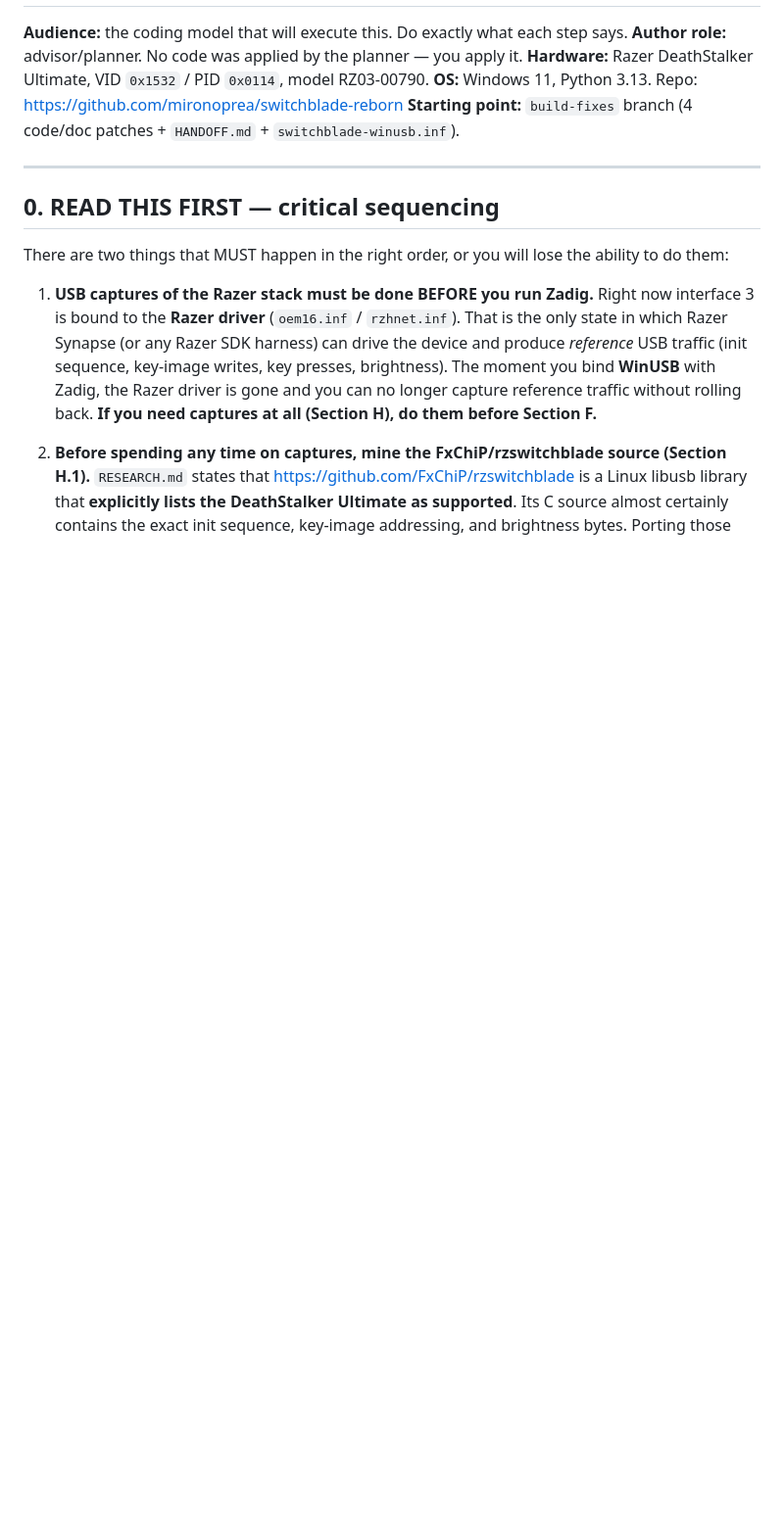
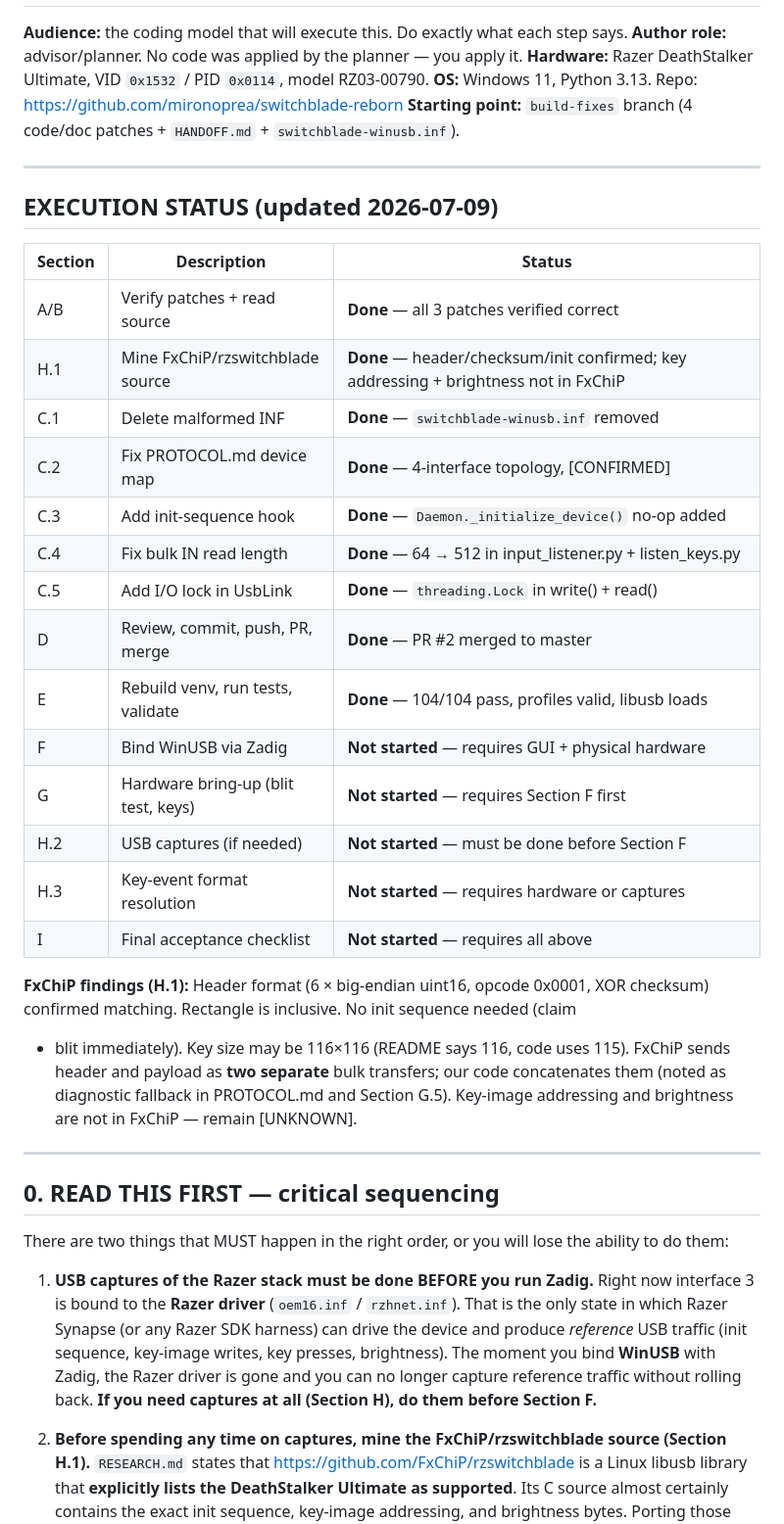
Before and after one commit to mironoprea/switchblade-reborn, a Markdown page: IMPLEMENTATION_PLAN.md, the part around the change. Shown at 98% size. Rendered like a GitHub page; blank space fills up the shorter version.

```diff
--- a/IMPLEMENTATION_PLAN.md
+++ b/IMPLEMENTATION_PLAN.md
@@ -5,6 +5,34 @@
 **Hardware:** Razer DeathStalker Ultimate, VID `0x1532` / PID `0x0114`, model RZ03-00790.
 **OS:** Windows 11, Python 3.13. Repo: https://github.com/mironoprea/switchblade-reborn
 **Starting point:** `build-fixes` branch (4 code/doc patches + `HANDOFF.md` + `switchblade-winusb.inf`).
+
+---
+
+## EXECUTION STATUS (updated 2026-07-09)
+
+| Section | Description | Status |
+|---------|-------------|--------|
+| A/B | Verify patches + read source | **Done** — all 3 patches verified correct |
+| H.1 | Mine FxChiP/rzswitchblade source | **Done** — header/checksum/init confirmed; key addressing + brightness not in FxChiP |
+| C.1 | Delete malformed INF | **Done** — `switchblade-winusb.inf` removed |
+| C.2 | Fix PROTOCOL.md device map | **Done** — 4-interface topology, [CONFIRMED] |
+| C.3 | Add init-sequence hook | **Done** — `Daemon._initialize_device()` no-op added |
+| C.4 | Fix bulk IN read length | **Done** — 64 → 512 in input_listener.py + listen_keys.py |
+| C.5 | Add I/O lock in UsbLink | **Done** — `threading.Lock` in write() + read() |
+| D | Review, commit, push, PR, merge | **Done** — PR #2 merged to master |
+| E | Rebuild venv, run tests, validate | **Done** — 104/104 pass, profiles valid, libusb loads |
+| F | Bind WinUSB via Zadig | **Not started** — requires GUI + physical hardware |
+| G | Hardware bring-up (blit test, keys) | **Not started** — requires Section F first |
+| H.2 | USB captures (if needed) | **Not started** — must be done before Section F |
+| H.3 | Key-event format resolution | **Not started** — requires hardware or captures |
+| I | Final acceptance checklist | **Not started** — requires all above |
+
+**FxChiP findings (H.1):** Header format (6 × big-endian uint16, opcode 0x0001, XOR
+checksum) confirmed matching. Rectangle is inclusive. No init sequence needed (claim
++ blit immediately). Key size may be 116×116 (README says 116, code uses 115). FxChiP
+sends header and payload as **two separate** bulk transfers; our code concatenates
+them (noted as diagnostic fallback in PROTOCOL.md and Section G.5). Key-image
+addressing and brightness are not in FxChiP — remain [UNKNOWN].
 
 ---
 
```
Also changed, not shown: HANDOFF.md (+23 -11 lines), README.md (+34 -7 lines).
